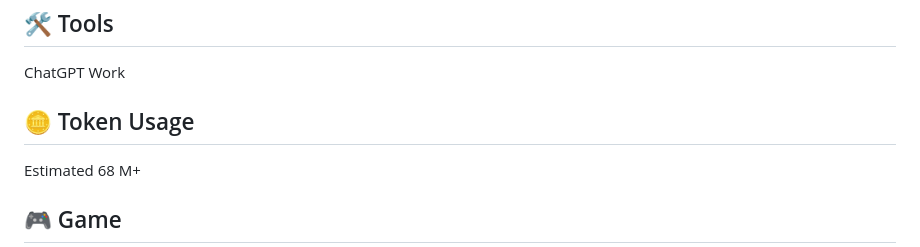
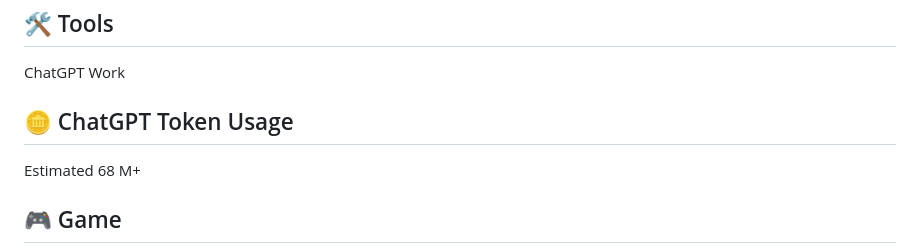
Before and after one commit to redefiningvicky/Nutmeg-Ginger-Cottage, a Markdown page: README.md, the part around the change. Drawn GitHub-style.

Commit message:
Update token usage section heading in README

```diff
--- a/README.md
+++ b/README.md
@@ -11,7 +11,7 @@ This project creates a real-time fairytale game for 2–8 players, inspired by t
 
 ## 🛠️ Tools <br>
 ChatGPT Work <p>
-## 🪙 Token Usage <br>
+## 🪙 ChatGPT Token Usage <br>
 Estimated 68 M+
 ## 🎮 Game <br>
 This project is a fully functional game available at the following link: [Play Game](https://nutmeg-ginger-cottage.airyant14.chatgpt.site) <p>
```
